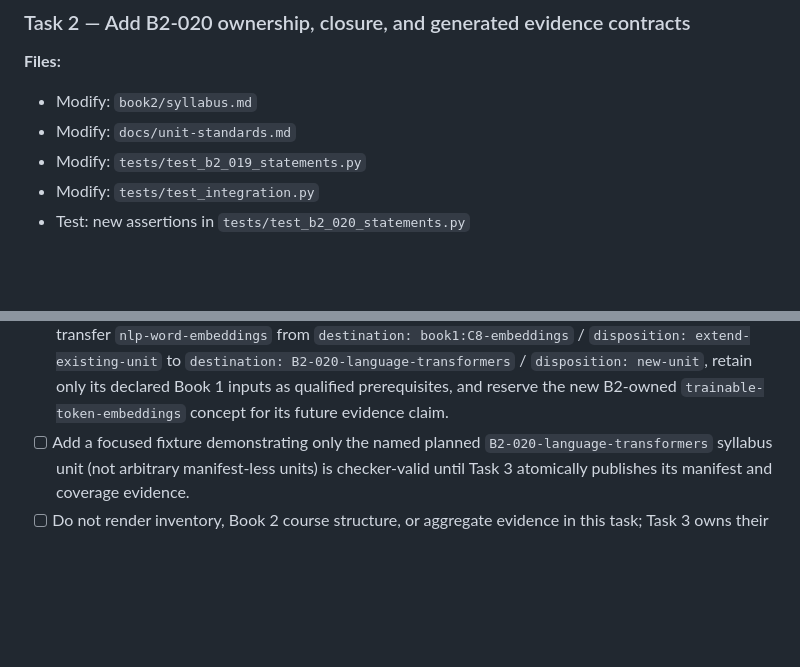
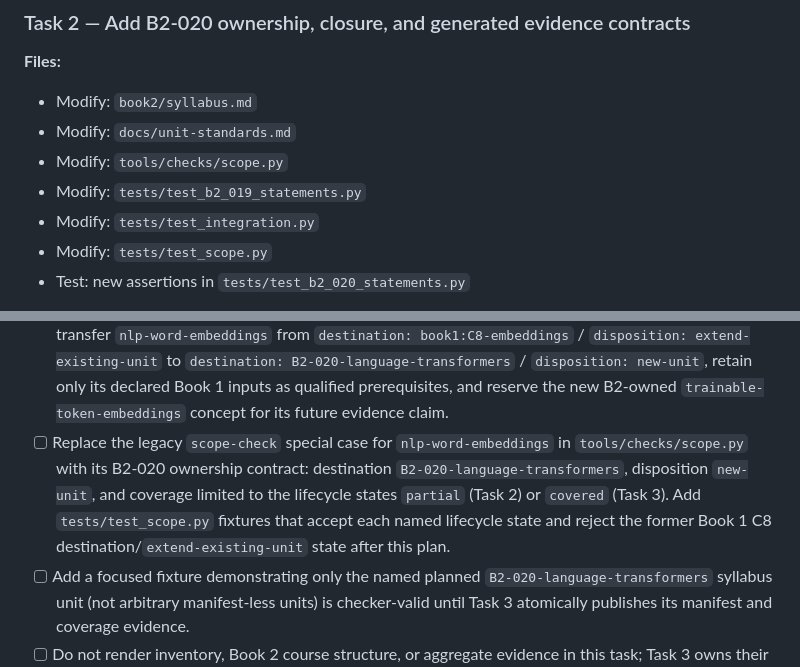
Before and after one commit to weiboz0/usaaio, a Markdown page: docs/plans/020-r2-language-transformers.md, 2 parts joined by grey strips. Drawn GitHub-style; blank space fills up the shorter version.

Commit message:
docs: complete Plan 020 scope contracts

```diff
--- a/docs/plans/020-r2-language-transformers.md
+++ b/docs/plans/020-r2-language-transformers.md
@@ -194,8 +194,10 @@ It rejects zero/multiple hook spans, a target outside the declared hook, an expe
 
 - Modify: `book2/syllabus.md`
 - Modify: `docs/unit-standards.md`
+- Modify: `tools/checks/scope.py`
 - Modify: `tests/test_b2_019_statements.py`
 - Modify: `tests/test_integration.py`
+- Modify: `tests/test_scope.py`
 - Test: new assertions in `tests/test_b2_020_statements.py`
 
 - [ ] Add the `language-transformers` cluster, the eight owned concepts, and B2-020's exact unit/prerequisite/concept-prerequisite contract to Book 2's canonical syllabus.
@@ -205,6 +207,8 @@ It rejects zero/multiple hook spans, a target outside the declared hook, an expe
 - [ ] Confirm `mc-normal-form` remains the existing standards-defined MC subtype; no new checker type is introduced.
 - [ ] Register the ownership and prerequisite contract only; leave each B2-020 coverage row missing/partial until Task 3 has created the referenced statement paths and manifest.
   In that partial registration, transfer `nlp-word-embeddings` from `destination: book1:C8-embeddings` / `disposition: extend-existing-unit` to `destination: B2-020-language-transformers` / `disposition: new-unit`, retain only its declared Book 1 inputs as qualified prerequisites, and reserve the new B2-owned `trainable-token-embeddings` concept for its future evidence claim.
+- [ ] Replace the legacy `scope-check` special case for `nlp-word-embeddings` in `tools/checks/scope.py` with its B2-020 ownership contract: destination `B2-020-language-transformers`, disposition `new-unit`, and coverage limited to the lifecycle states `partial` (Task 2) or `covered` (Task 3).
+  Add `tests/test_scope.py` fixtures that accept each named lifecycle state and reject the former Book 1 C8 destination/`extend-existing-unit` state after this plan.
 - [ ] Add a focused fixture demonstrating only the named planned `B2-020-language-transformers` syllabus unit (not arbitrary manifest-less units) is checker-valid until Task 3 atomically publishes its manifest and coverage evidence.
 - [ ] Do not render inventory, Book 2 course structure, or aggregate evidence in this task; Task 3 owns their first valid regeneration.
 - [ ] Commit: `docs: register language Transformer coverage`.
```
